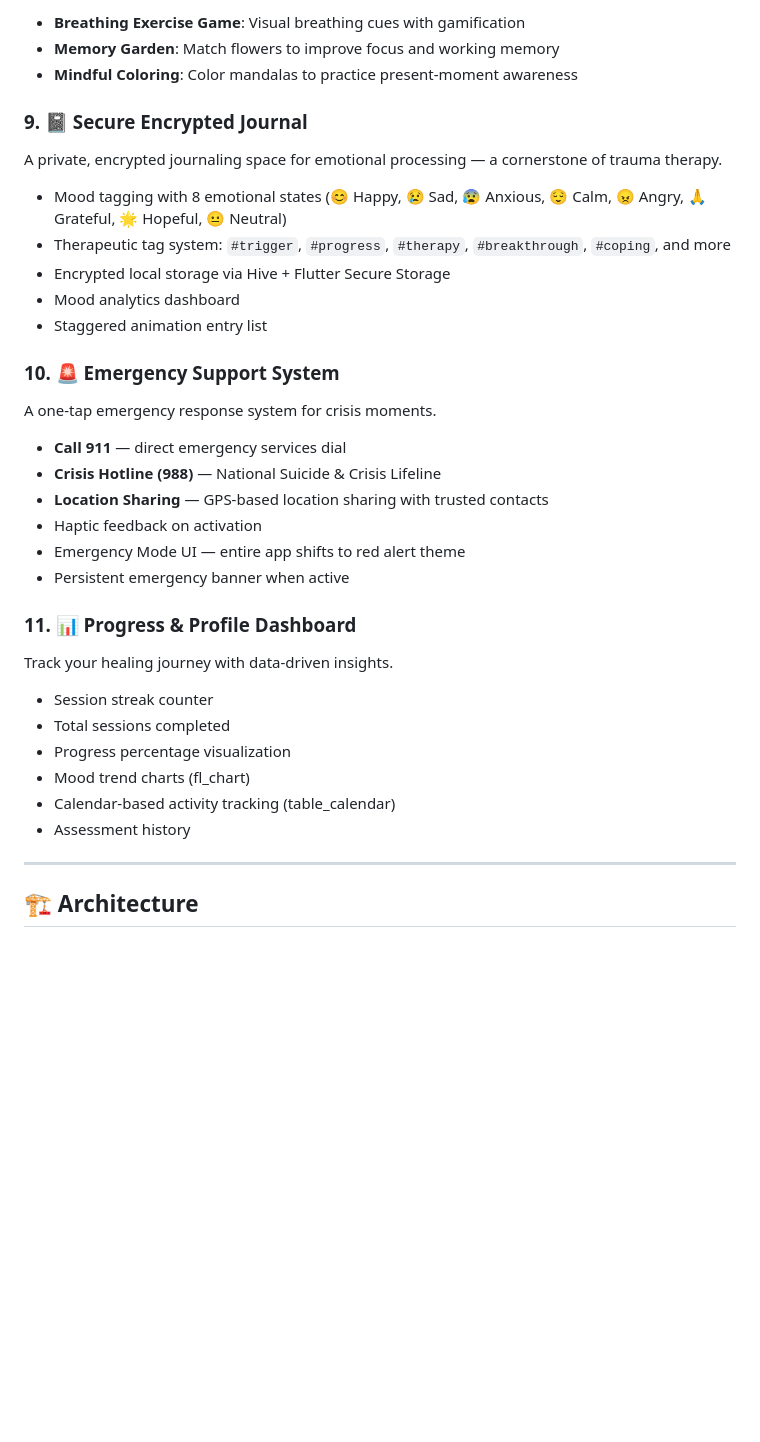
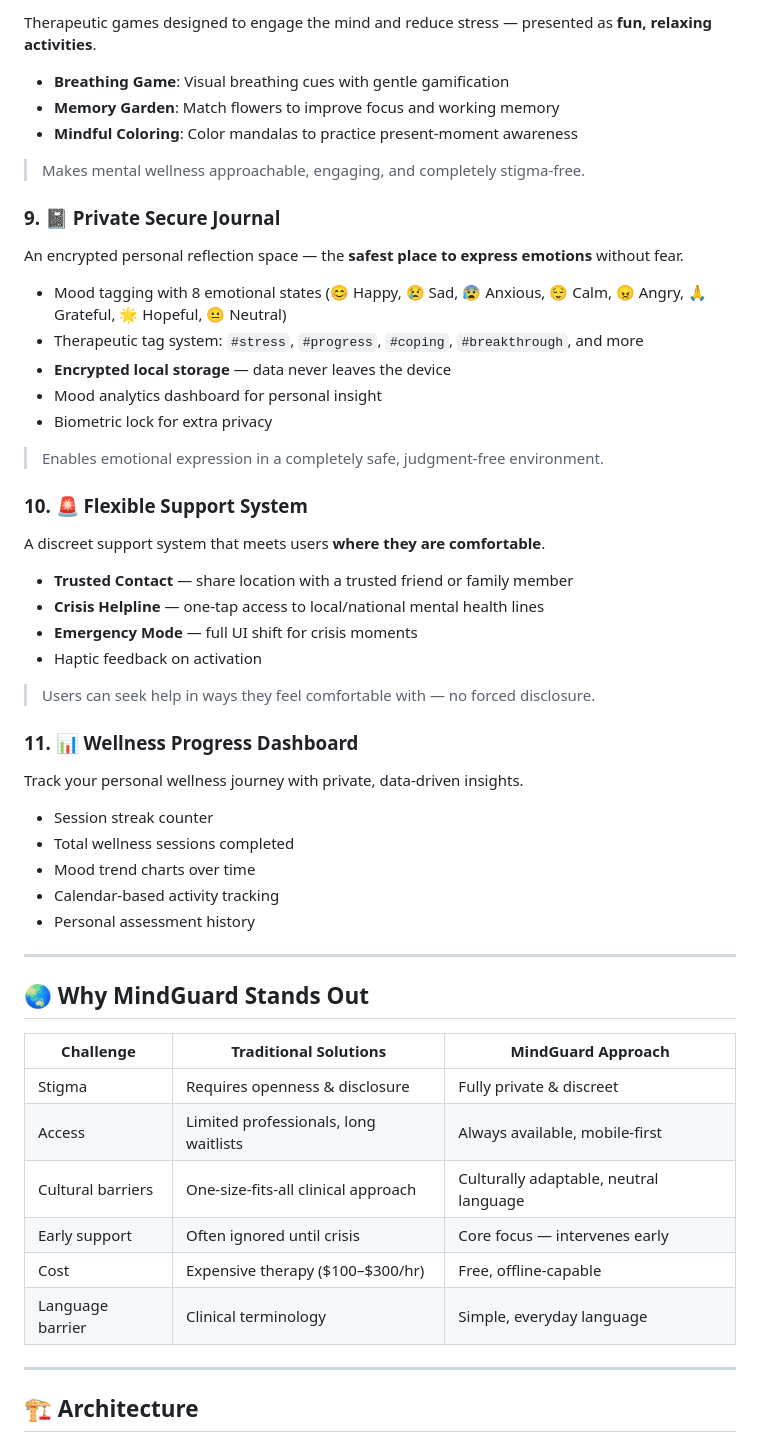
Before and after one commit to zione-kushwaha/Mind-Guard, a Markdown page: README.md, the part around one of its changes. Drawn GitHub-style; blank space fills up the shorter version.

```diff
--- a/README.md
+++ b/README.md
@@ -133,39 +215,57 @@ Therapeutic games designed to engage the prefrontal cortex and reduce hyperarous
 
-- **Breathing Exercise Game**: Visual breathing cues with gamification
+Therapeutic games designed to engage the mind and reduce stress — presented as **fun, relaxing activities**.
+
+- **Breathing Game**: Visual breathing cues with gentle gamification
 - **Memory Garden**: Match flowers to improve focus and working memory
 - **Mindful Coloring**: Color mandalas to practice present-moment awareness
 
-### 9. 📓 Secure Encrypted Journal
+> Makes mental wellness approachable, engaging, and completely stigma-free.
 
-A private, encrypted journaling space for emotional processing — a cornerstone of trauma therapy.
+### 9. 📓 Private Secure Journal
+
+An encrypted personal reflection space — the **safest place to express emotions** without fear.
 
 - Mood tagging with 8 emotional states (😊 Happy, 😢 Sad, 😰 Anxious, 😌 Calm, 😠 Angry, 🙏 Grateful, 🌟 Hopeful, 😐 Neutral)
-- Therapeutic tag system: `#trigger`, `#progress`, `#therapy`, `#breakthrough`, `#coping`, and more
-- Encrypted local storage via Hive + Flutter Secure Storage
-- Mood analytics dashboard
-- Staggered animation entry list
+- Therapeutic tag system: `#stress`, `#progress`, `#coping`, `#breakthrough`, and more
+- **Encrypted local storage** — data never leaves the device
+- Mood analytics dashboard for personal insight
+- Biometric lock for extra privacy
 
-### 10. 🚨 Emergency Support System
+> Enables emotional expression in a completely safe, judgment-free environment.
 
-A one-tap emergency response system for crisis moments.
+### 10. 🚨 Flexible Support System
 
-- **Call 911** — direct emergency services dial
-- **Crisis Hotline (988)** — National Suicide & Crisis Lifeline
-- **Location Sharing** — GPS-based location sharing with trusted contacts
+A discreet support system that meets users **where they are comfortable**.
+
+- **Trusted Contact** — share location with a trusted friend or family member
+- **Crisis Helpline** — one-tap access to local/national mental health lines
+- **Emergency Mode** — full UI shift for crisis moments
 - Haptic feedback on activation
-- Emergency Mode UI — entire app shifts to red alert theme
-- Persistent emergency banner when active
 
-### 11. 📊 Progress & Profile Dashboard
+> Users can seek help in ways they feel comfortable with — no forced disclosure.
 
-Track your healing journey with data-driven insights.
+### 11. 📊 Wellness Progress Dashboard
+
+Track your personal wellness journey with private, data-driven insights.
 
 - Session streak counter
-- Total sessions completed
-- Progress percentage visualization
-- Mood trend charts (fl_chart)
-- Calendar-based activity tracking (table_calendar)
-- Assessment history
+- Total wellness sessions completed
+- Mood trend charts over time
+- Calendar-based activity tracking
+- Personal assessment history
+
+---
+
+## 🌏 Why MindGuard Stands Out
+
+| Challenge | Traditional Solutions | MindGuard Approach |
+|-----------|----------------------|-------------------|
+| Stigma | Requires openness & disclosure | Fully private & discreet |
+| Access | Limited professionals, long waitlists | Always available, mobile-first |
+| Cultural barriers | One-size-fits-all clinical approach | Culturally adaptable, neutral language |
+| Early support | Often ignored until crisis | Core focus — intervenes early |
+| Cost | Expensive therapy ($100–$300/hr) | Free, offline-capable |
+| Language barrier | Clinical terminology | Simple, everyday language |
 
 ---
 
```
Also changed, not shown: other parts of README.md (+328 -267 lines).
